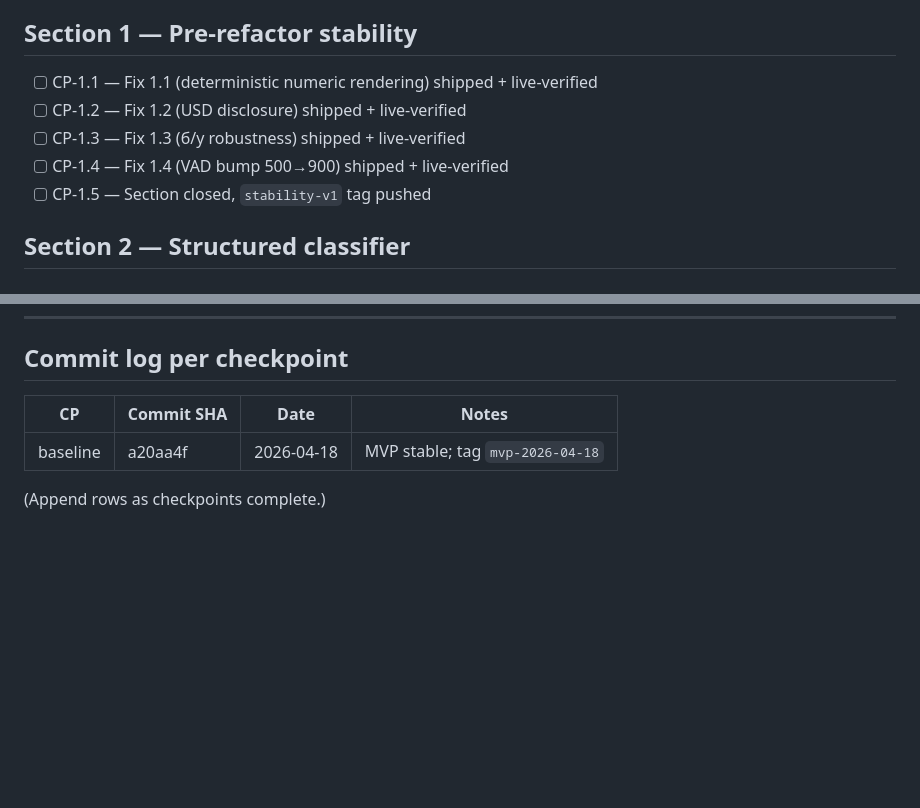
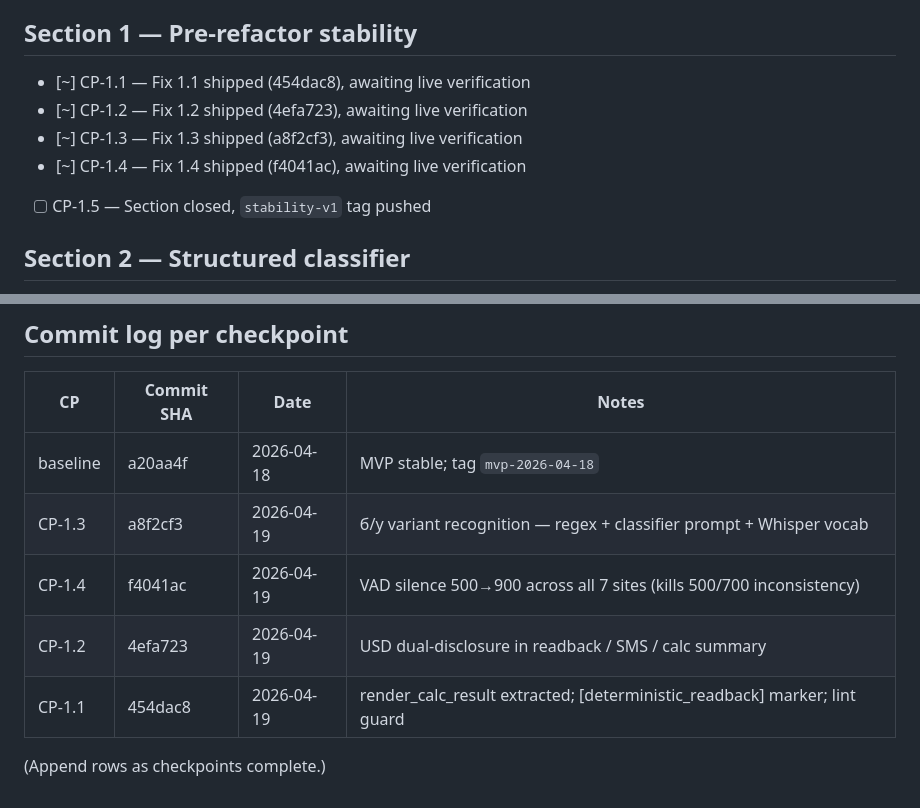
Before and after one commit to yauhenifutryn/leasing, a Markdown page: .planning/master_plan_2026_04_18/CHECKPOINTS.md, 2 parts joined by grey strips. Rendered like a GitHub page; blank space fills up the shorter version.

Commit message:
docs(plan): Section 1 shipped — CHECKPOINTS.md records SHAs, awaits live verification
All four Section 1 fixes committed (1.3 a8f2cf3, 1.4 f4041ac, 1.2 4efa723,
1.1 454dac8). Marked [~] (in-progress) because live verification on the real
phone is still outstanding — `stability-v1` tag (CP-1.5) is deliberately not
pushed yet; it waits on the client-facing sanity pass.

```diff
--- a/.planning/master_plan_2026_04_18/CHECKPOINTS.md
+++ b/.planning/master_plan_2026_04_18/CHECKPOINTS.md
@@ -5,10 +5,10 @@ Update this file atomically as work progresses. Include commit SHA next to compl
 
 ## Section 1 — Pre-refactor stability
 
-- [ ] CP-1.1 — Fix 1.1 (deterministic numeric rendering) shipped + live-verified
-- [ ] CP-1.2 — Fix 1.2 (USD disclosure) shipped + live-verified
-- [ ] CP-1.3 — Fix 1.3 (б/у robustness) shipped + live-verified
-- [ ] CP-1.4 — Fix 1.4 (VAD bump 500→900) shipped + live-verified
+- [~] CP-1.1 — Fix 1.1 shipped (454dac8), awaiting live verification
+- [~] CP-1.2 — Fix 1.2 shipped (4efa723), awaiting live verification
+- [~] CP-1.3 — Fix 1.3 shipped (a8f2cf3), awaiting live verification
+- [~] CP-1.4 — Fix 1.4 shipped (f4041ac), awaiting live verification
 - [ ] CP-1.5 — Section closed, `stability-v1` tag pushed
 
 ## Section 2 — Structured classifier
@@ -68,5 +68,9 @@ Update this file atomically as work progresses. Include commit SHA next to compl
 | CP | Commit SHA | Date | Notes |
 |---|---|---|---|
 | baseline | a20aa4f | 2026-04-18 | MVP stable; tag `mvp-2026-04-18` |
+| CP-1.3 | a8f2cf3 | 2026-04-19 | б/у variant recognition — regex + classifier prompt + Whisper vocab |
+| CP-1.4 | f4041ac | 2026-04-19 | VAD silence 500→900 across all 7 sites (kills 500/700 inconsistency) |
+| CP-1.2 | 4efa723 | 2026-04-19 | USD dual-disclosure in readback / SMS / calc summary |
+| CP-1.1 | 454dac8 | 2026-04-19 | render_calc_result extracted; [deterministic_readback] marker; lint guard |
 
 (Append rows as checkpoints complete.)
```
